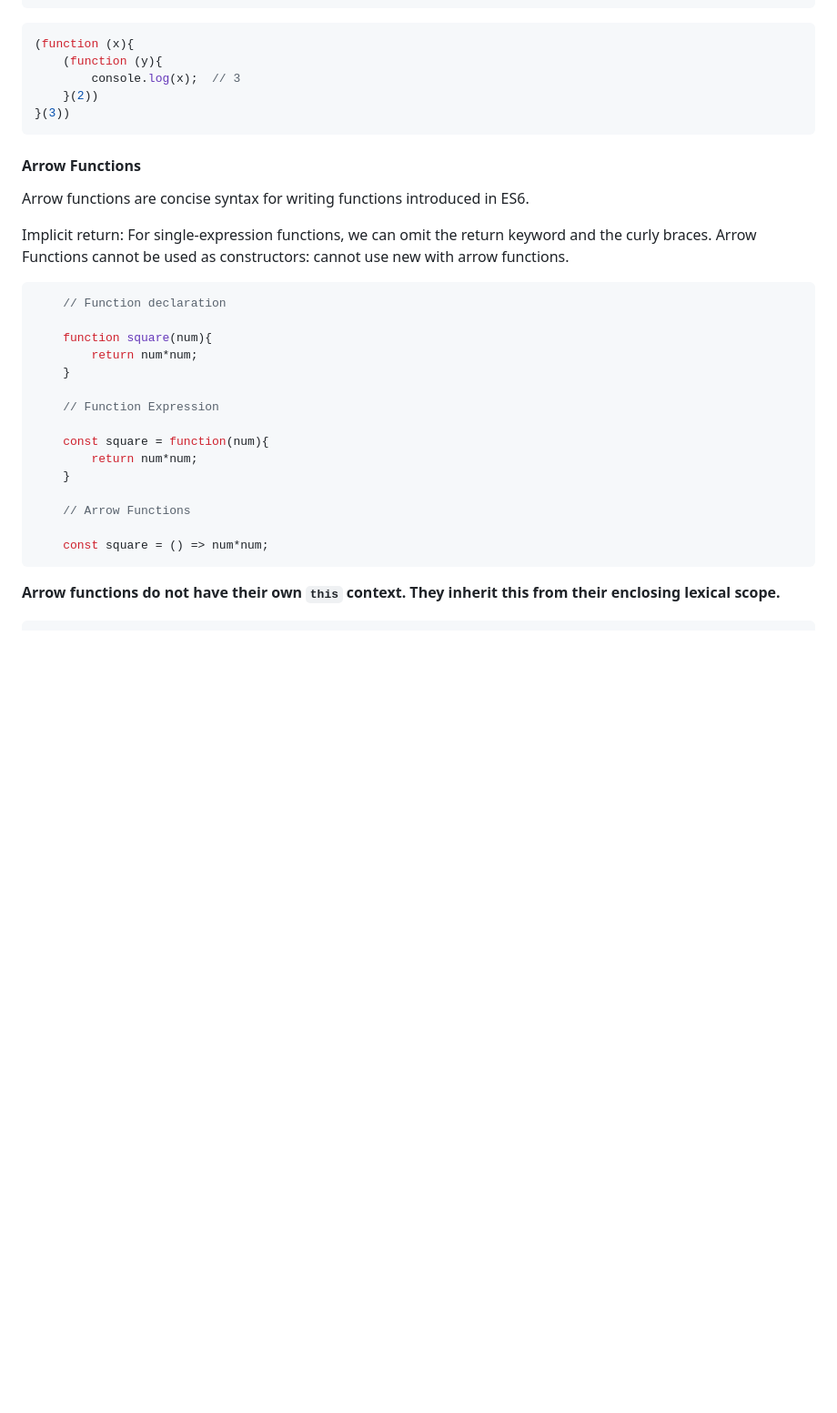
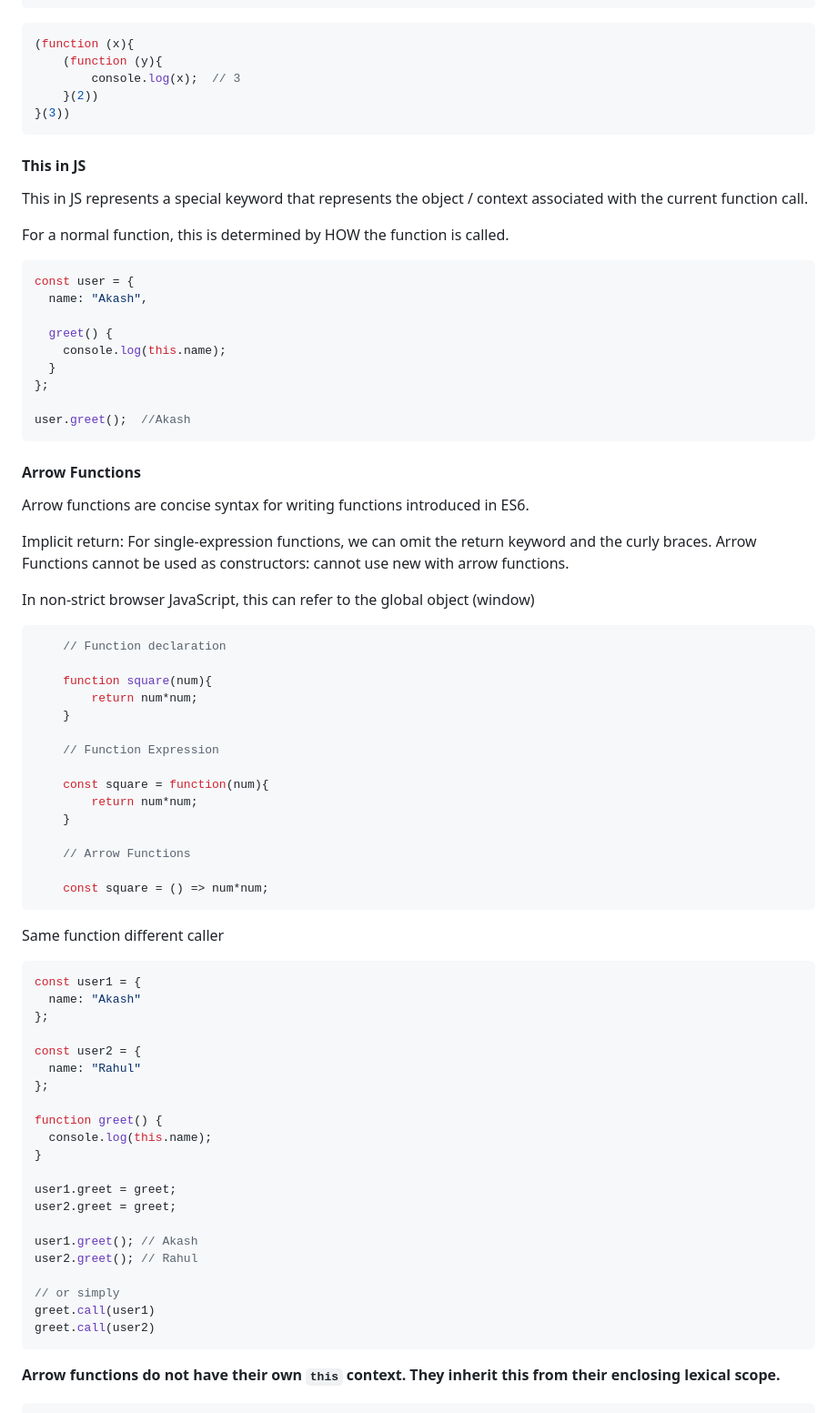
Before and after one commit to akash-midha/JavaScript-Interview, a Markdown page: README.md, the part around one of its changes. Shown at 91% size. GitHub-like rendering; blank space fills up the shorter version.

Commit message:
Enhance README with 'this' and arrow functions details
Added explanations and examples for 'this' in JavaScript and arrow functions in the README.

````diff
--- a/README.md
+++ b/README.md
@@ -1247,12 +1247,32 @@ IIFE runs as soon as it is defined.
 }(3))
 ```
 
+#### This in JS
+
+This in JS represents a special keyword that represents the object / context associated with the current function call.
+
+For a normal function, this is determined by HOW the function is called.
+
+```js
+const user = {
+  name: "Akash",
+
+  greet() {
+    console.log(this.name);
+  }
+};
+
+user.greet();  //Akash
+```
+
 #### Arrow Functions
 
 Arrow functions are concise syntax for writing functions introduced in ES6.
 
 Implicit return: For single-expression functions, we can omit the return keyword and the curly braces.
 Arrow Functions cannot be used as constructors: cannot use new with arrow functions.
+
+In non-strict browser JavaScript, this can refer to the global object (window)
 
 ```javascript
     // Function declaration
@@ -1272,6 +1292,32 @@ Arrow Functions cannot be used as constructors: cannot use new with arrow functi
     const square = () => num*num;
 ```
 
+
+Same function different caller
+
+```js
+const user1 = {
+  name: "Akash"
+};
+
+const user2 = {
+  name: "Rahul"
+};
+
+function greet() {
+  console.log(this.name);
+}
+
+user1.greet = greet;
+user2.greet = greet;
+
+user1.greet(); // Akash
+user2.greet(); // Rahul
+
+// or simply
+greet.call(user1)
+greet.call(user2)
+```
 **Arrow functions do not have their own `this` context. They inherit this from their enclosing lexical scope.**
 
 ```javascript
````
Also changed, not shown: other parts of README.md (+25 -1 lines).
